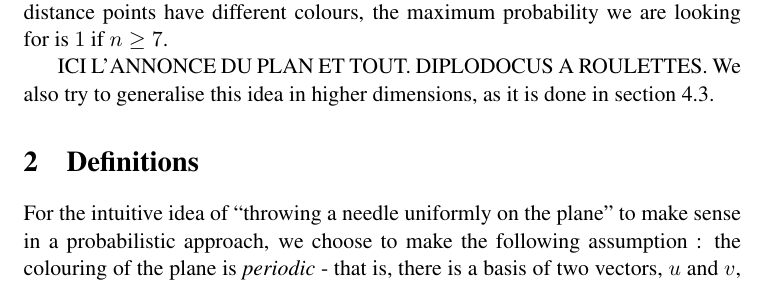
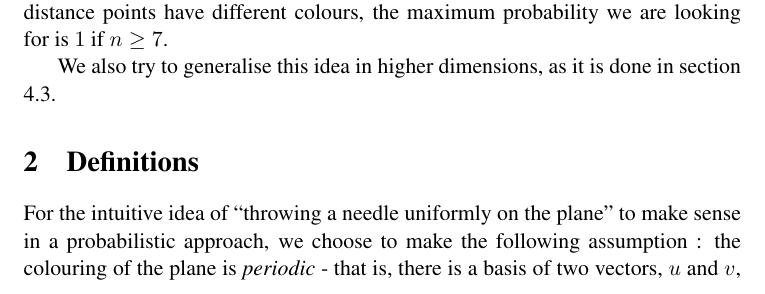
Before and after one commit to mheinric/Tiling, a LaTeX paper (Tiling.tex): part of page 1 of 6, cut so that both start at the same text. Compiled offline with pdfLaTeX.

```diff
--- a/Tiling.tex
+++ b/Tiling.tex
@@ -38,7 +38,6 @@
 
 The problem we are tackling here - maximizing the probability that endpoints fall on different-coloured points - can also be seen as a probabilistic version of the well known \emph{Hadwiger-Nelson problem}. This problem asks for the chromatic number of the unit-distance plane. Some relations with our problem will be studied in paragraph ???. One can first remark that knowing that the answer to the Hadwiger-Nelson problem is at most $7$, with a $7$-colouring of the plane such that two unit distance points have different colours, the maximum probability we are looking for is $1$ if $n \geq 7$.
 
-ICI L'ANNONCE DU PLAN ET TOUT. DIPLODOCUS A ROULETTES.
 We also try to generalise this idea in higher dimensions, as it is done in section \ref{dim}.
 \section{Definitions}
 
```
